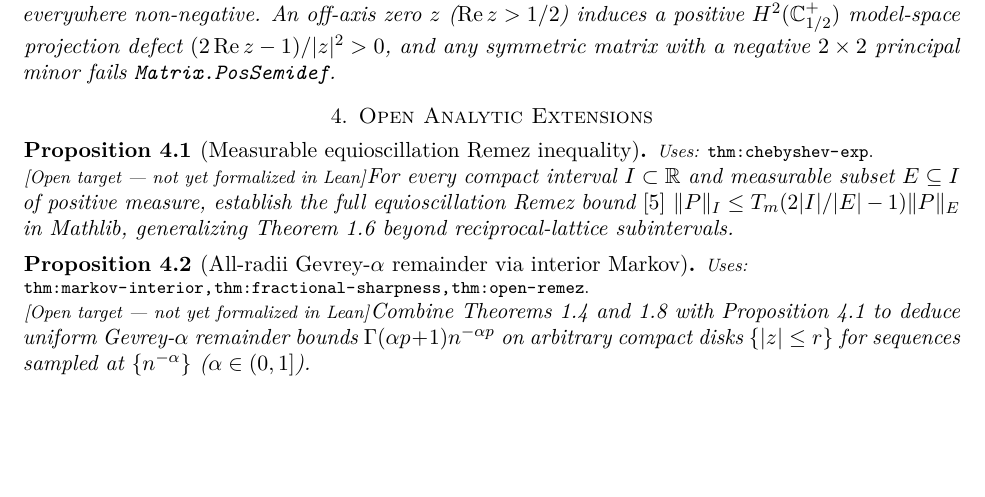
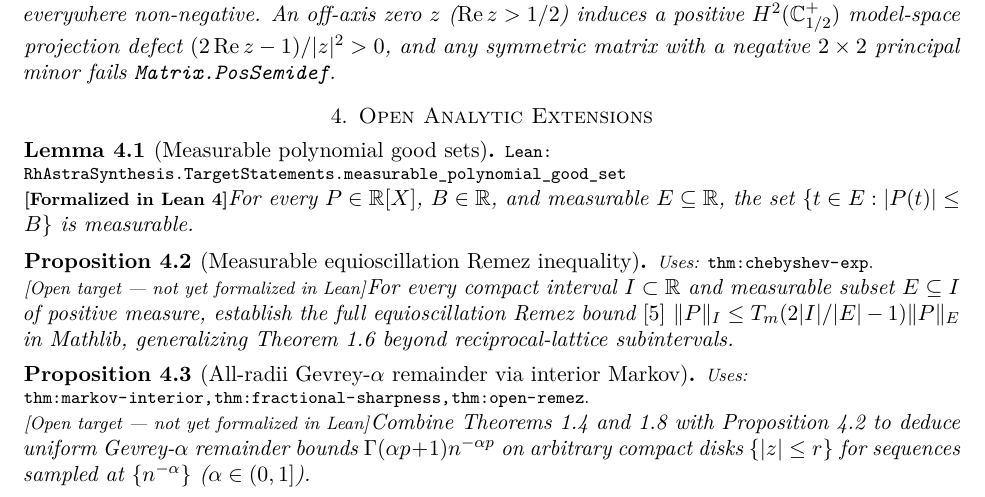
Before and after one commit to vinicius-pi/212-Mathematics, a LaTeX paper (blueprint/src/print.tex, which reads blueprint/src/content.tex): part of page 5 of 5, cut so that both start at the same text, the shorter picture padded with empty space. Compiled offline with pdfLaTeX.

Commit message:
feat: prove measurable polynomial good-set helper for Remez

```diff
--- a/blueprint/src/content.tex
+++ b/blueprint/src/content.tex
@@ -213,6 +213,14 @@ For $t \ge 1$ and $\omega \in \R$, Selberg parity pseudo-densities $1 + t^{-1/4}
 
 \section{Open Analytic Extensions}
 
+\begin{lemma}[Measurable polynomial good sets]
+\label{lem:remez-measurable-good-set}
+\lean{RhAstraSynthesis.TargetStatements.measurable_polynomial_good_set}
+\leanok
+For every $P \in \R[X]$, $B \in \R$, and measurable $E \subseteq \R$, the set
+$\{t \in E : |P(t)| \le B\}$ is measurable.
+\end{lemma}
+
 \begin{proposition}[Measurable equioscillation Remez inequality]
 \label{thm:open-remez}
 \uses{thm:chebyshev-exp}
```
Also changed, not shown: 1 other file.
